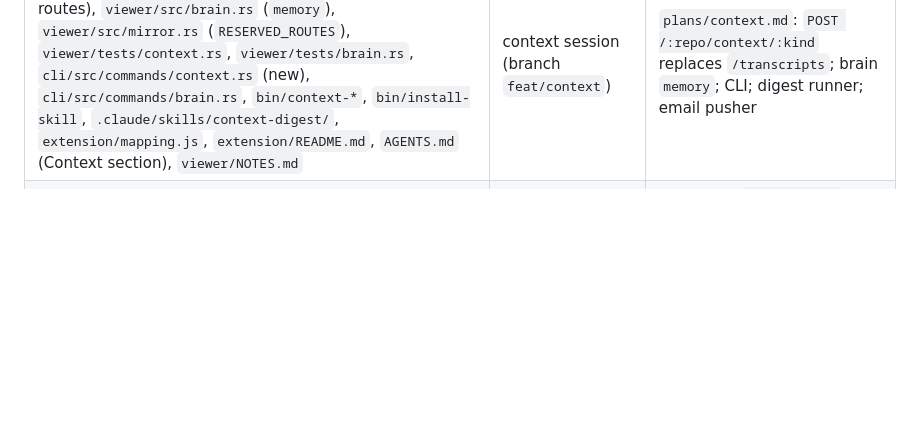
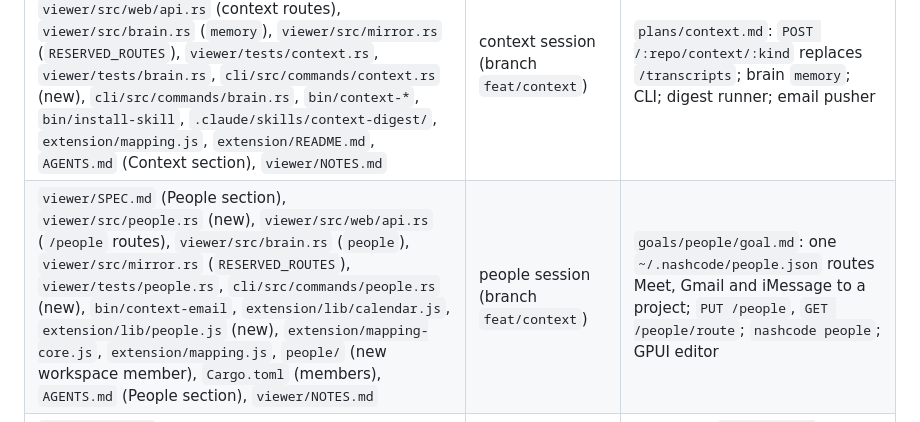
Before and after one commit to matthiasdebernardini/nashcode, a Markdown page: COORDINATION.md, the part around the change. GitHub-like rendering; blank space fills up the shorter version.

Commit message:
COORDINATION: claim the people files
Co-Authored-By: Claude Fable 5 <noreply@anthropic.com>
Claude-Session: https://claude.ai/code/session_011M4r9BcekQXcyEyVvE33Y6

```diff
--- a/COORDINATION.md
+++ b/COORDINATION.md
@@ -41,6 +41,7 @@ This file is for agents that are *building* it.
 | `viewer/src/advisor.rs` (new), `viewer/src/ci.rs`, `viewer/src/config.rs` | advisor implementer (worktree) | lat.md advisor per SPEC; comments written through the existing db API only |
 | `viewer/src/web/api.rs` (one new route `POST /{repo}/transcripts` + its module), `extension/` (new), `.claude/skills/meeting-digest/`, `bin/meeting-digest`, `docs/meetings-research.md`, `AGENTS.md` (Transcripts section) | meetings session (branch `feat/meetings`) | nashmeet Chrome extension files transcripts into a repo; Claude Code digests them into cards |
 | `viewer/SPEC.md` (Context section), `viewer/src/context.rs` (was `transcripts.rs`), `viewer/src/web/api.rs` (context routes), `viewer/src/brain.rs` (`memory`), `viewer/src/mirror.rs` (`RESERVED_ROUTES`), `viewer/tests/context.rs`, `viewer/tests/brain.rs`, `cli/src/commands/context.rs` (new), `cli/src/commands/brain.rs`, `bin/context-*`, `bin/install-skill`, `.claude/skills/context-digest/`, `extension/mapping.js`, `extension/README.md`, `AGENTS.md` (Context section), `viewer/NOTES.md` | context session (branch `feat/context`) | `plans/context.md`: `POST /:repo/context/:kind` replaces `/transcripts`; brain `memory`; CLI; digest runner; email pusher |
+| `viewer/SPEC.md` (People section), `viewer/src/people.rs` (new), `viewer/src/web/api.rs` (`/people` routes), `viewer/src/brain.rs` (`people`), `viewer/src/mirror.rs` (`RESERVED_ROUTES`), `viewer/tests/people.rs`, `cli/src/commands/people.rs` (new), `bin/context-email`, `extension/lib/calendar.js`, `extension/lib/people.js` (new), `extension/mapping-core.js`, `extension/mapping.js`, `people/` (new workspace member), `Cargo.toml` (members), `AGENTS.md` (People section), `viewer/NOTES.md` | people session (branch `feat/context`) | `goals/people/goal.md`: one `~/.nashcode/people.json` routes Meet, Gmail and iMessage to a project; `PUT /people`, `GET /people/route`; `nashcode people`; GPUI editor |
 | `viewer/SPEC.md` (Stack + Code intelligence sections), `viewer/src/upstream.rs`, `viewer/src/code/mod.rs`, `viewer/src/web/api.rs`, `viewer/src/web/stack.rs`, `viewer/src/brain.rs`, `cli/src/commands/grep.rs`, `viewer/NOTES.md`, `viewer/tests/` (stack files) | whole-stack session | phase 3 of `plans/whole-stack.md`: `scope=stack` on the code endpoints, `nashcode grep --stack`, mirrors indexed at pin. Phases 1–2 landed at `b489c1a` |
 
 
```
